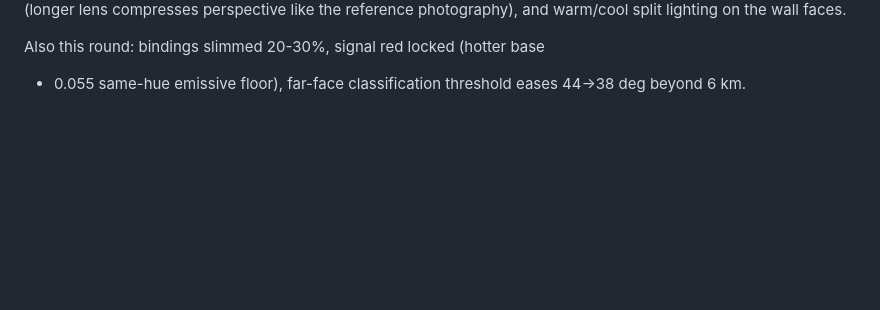
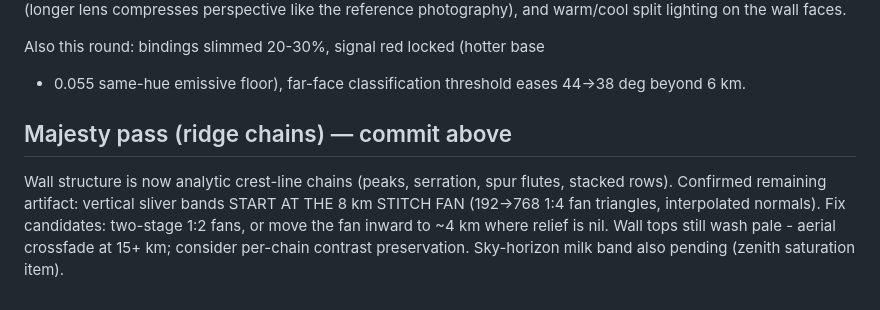
Before and after one commit to JPSSW2026/SOHOSHRED, a Markdown page: docs/FINDINGS_R4.md, the part around the change. GitHub-like rendering; blank space fills up the shorter version.

Commit message:
Ledger: stitch-fan diagnosis for the sliver bands

```diff
--- a/docs/FINDINGS_R4.md
+++ b/docs/FINDINGS_R4.md
@@ -132,3 +132,13 @@ photography), and warm/cool split lighting on the wall faces.
 Also this round: bindings slimmed 20-30%, signal red locked (hotter base
 + 0.055 same-hue emissive floor), far-face classification threshold
 eases 44->38 deg beyond 6 km.
+
+## Majesty pass (ridge chains) — commit above
+
+Wall structure is now analytic crest-line chains (peaks, serration, spur
+flutes, stacked rows). Confirmed remaining artifact: vertical sliver bands
+START AT THE 8 km STITCH FAN (192->768 1:4 fan triangles, interpolated
+normals). Fix candidates: two-stage 1:2 fans, or move the fan inward to
+~4 km where relief is nil. Wall tops still wash pale - aerial crossfade at
+15+ km; consider per-chain contrast preservation. Sky-horizon milk band
+also pending (zenith saturation item).
```
